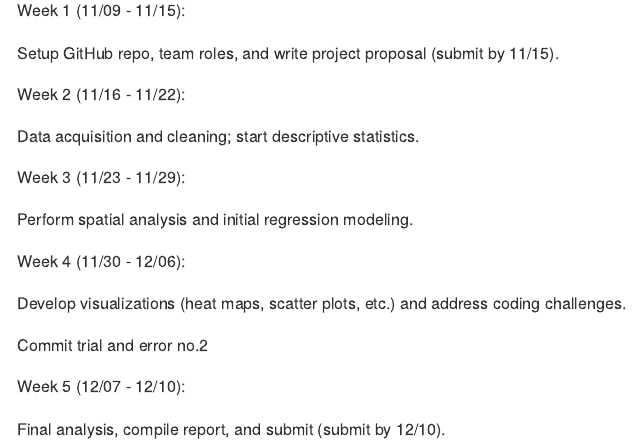
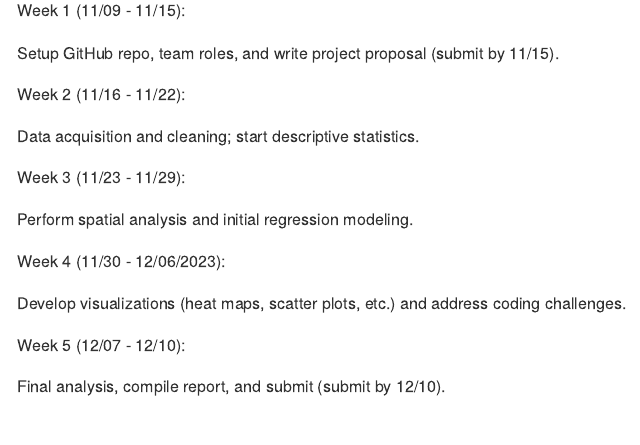
Before and after one commit to duong-nguyen-54/final_proposal, an R Markdown document (proposal.Rmd): the page in a window 1100 px wide, from 1570 px down. Rendered offline with R 4.5, knitr and Pandoc, with nearby package versions.

Commit message:
commit testing

```diff
--- a/proposal.Rmd
+++ b/proposal.Rmd
@@ -59,11 +59,9 @@ Week 3 (11/23 - 11/29):
 
 Perform spatial analysis and initial regression modeling.
 
-Week 4 (11/30 - 12/06):
+Week 4 (11/30 - 12/06/2023):
 
 Develop visualizations (heat maps, scatter plots, etc.) and address coding challenges.
-
-Commit trial and error no.2
 
 Week 5 (12/07 - 12/10):
 
```
